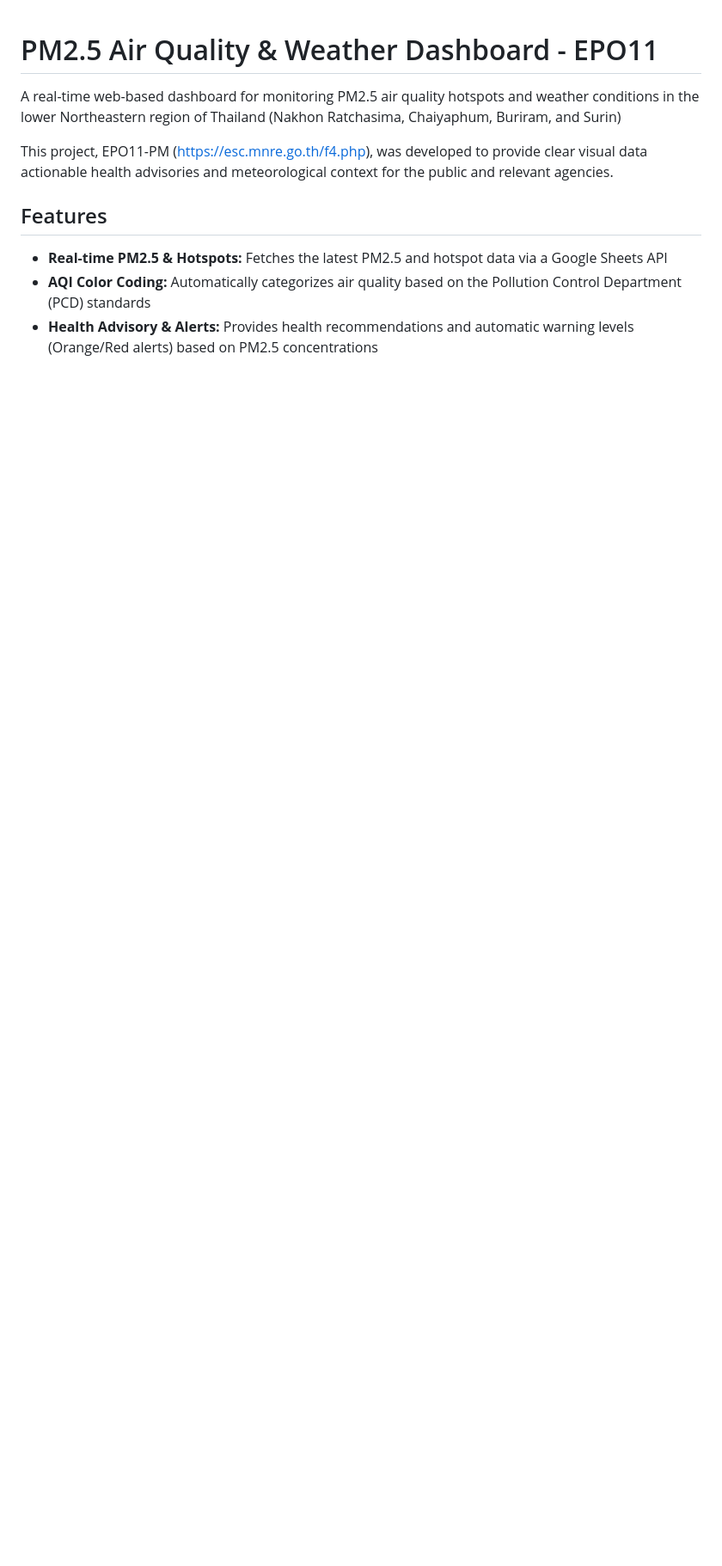
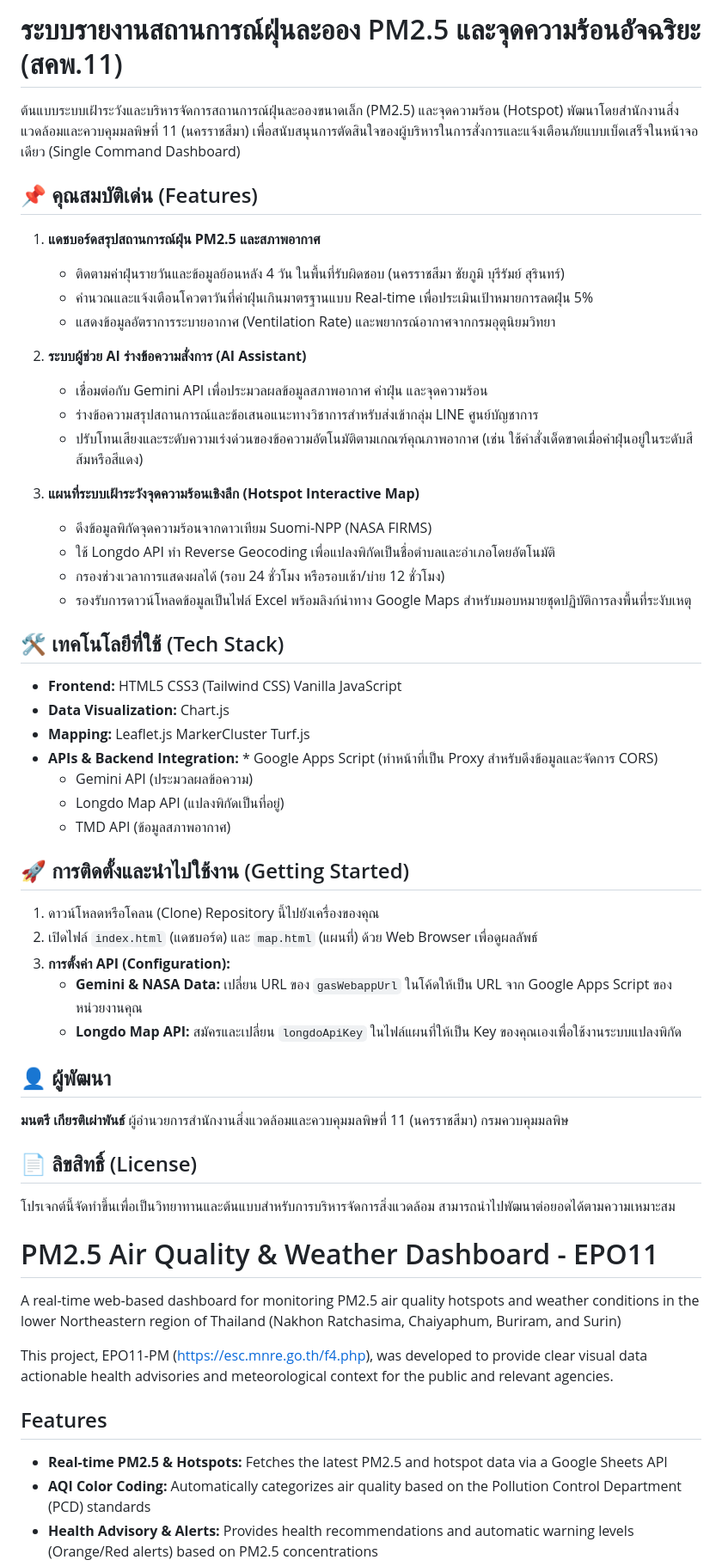
Before and after one commit to Kietpawpan/hotspot, a Markdown page: README.md, the part around the change. Shown at 86% size. Drawn GitHub-style; blank space fills up the shorter version.

```diff
--- a/README.md
+++ b/README.md
@@ -1,3 +1,51 @@
+# ระบบรายงานสถานการณ์ฝุ่นละออง PM2.5 และจุดความร้อนอัจฉริยะ (สคพ.11)
+
+ต้นแบบระบบเฝ้าระวังและบริหารจัดการสถานการณ์ฝุ่นละอองขนาดเล็ก (PM2.5) และจุดความร้อน (Hotspot) พัฒนาโดยสำนักงานสิ่งแวดล้อมและควบคุมมลพิษที่ 11 (นครราชสีมา) เพื่อสนับสนุนการตัดสินใจของผู้บริหารในการสั่งการและแจ้งเตือนภัยแบบเบ็ดเสร็จในหน้าจอเดียว (Single Command Dashboard)
+
+## 📌 คุณสมบัติเด่น (Features)
+
+1. **แดชบอร์ดสรุปสถานการณ์ฝุ่น PM2.5 และสภาพอากาศ**
+   * ติดตามค่าฝุ่นรายวันและข้อมูลย้อนหลัง 4 วัน ในพื้นที่รับผิดชอบ (นครราชสีมา ชัยภูมิ บุรีรัมย์ สุรินทร์)
+   * คำนวณและแจ้งเตือนโควตาวันที่ค่าฝุ่นเกินมาตรฐานแบบ Real-time เพื่อประเมินเป้าหมายการลดฝุ่น 5%
+   * แสดงข้อมูลอัตราการระบายอากาศ (Ventilation Rate) และพยากรณ์อากาศจากกรมอุตุนิยมวิทยา
+
+2. **ระบบผู้ช่วย AI ร่างข้อความสั่งการ (AI Assistant)**
+   * เชื่อมต่อกับ Gemini API เพื่อประมวลผลข้อมูลสภาพอากาศ ค่าฝุ่น และจุดความร้อน
+   * ร่างข้อความสรุปสถานการณ์และข้อเสนอแนะทางวิชาการสำหรับส่งเข้ากลุ่ม LINE ศูนย์บัญชาการ
+   * ปรับโทนเสียงและระดับความเร่งด่วนของข้อความอัตโนมัติตามเกณฑ์คุณภาพอากาศ (เช่น ใช้คำสั่งเด็ดขาดเมื่อค่าฝุ่นอยู่ในระดับสีส้มหรือสีแดง)
+
+3. **แผนที่ระบบเฝ้าระวังจุดความร้อนเชิงลึก (Hotspot Interactive Map)**
+   * ดึงข้อมูลพิกัดจุดความร้อนจากดาวเทียม Suomi-NPP (NASA FIRMS)
+   * ใช้ Longdo API ทำ Reverse Geocoding เพื่อแปลงพิกัดเป็นชื่อตำบลและอำเภอโดยอัตโนมัติ
+   * กรองช่วงเวลาการแสดงผลได้ (รอบ 24 ชั่วโมง หรือรอบเช้า/บ่าย 12 ชั่วโมง)
+   * รองรับการดาวน์โหลดข้อมูลเป็นไฟล์ Excel พร้อมลิงก์นำทาง Google Maps สำหรับมอบหมายชุดปฏิบัติการลงพื้นที่ระงับเหตุ
+
+## 🛠️ เทคโนโลยีที่ใช้ (Tech Stack)
+
+* **Frontend:** HTML5 CSS3 (Tailwind CSS) Vanilla JavaScript
+* **Data Visualization:** Chart.js
+* **Mapping:** Leaflet.js MarkerCluster Turf.js
+* **APIs & Backend Integration:** * Google Apps Script (ทำหน้าที่เป็น Proxy สำหรับดึงข้อมูลและจัดการ CORS)
+  * Gemini API (ประมวลผลข้อความ)
+  * Longdo Map API (แปลงพิกัดเป็นที่อยู่)
+  * TMD API (ข้อมูลสภาพอากาศ)
+
+## 🚀 การติดตั้งและนำไปใช้งาน (Getting Started)
+
+1. ดาวน์โหลดหรือโคลน (Clone) Repository นี้ไปยังเครื่องของคุณ
+2. เปิดไฟล์ `index.html` (แดชบอร์ด) และ `map.html` (แผนที่) ด้วย Web Browser เพื่อดูผลลัพธ์
+3. **การตั้งค่า API (Configuration):**
+   * **Gemini & NASA Data:** เปลี่ยน URL ของ `gasWebappUrl` ในโค้ดให้เป็น URL จาก Google Apps Script ของหน่วยงานคุณ
+   * **Longdo Map API:** สมัครและเปลี่ยน `longdoApiKey` ในไฟล์แผนที่ให้เป็น Key ของคุณเองเพื่อใช้งานระบบแปลงพิกัด
+
+## 👤 ผู้พัฒนา
+
+**มนตรี เกียรติเผ่าพันธ์**
+ผู้อำนวยการสำนักงานสิ่งแวดล้อมและควบคุมมลพิษที่ 11 (นครราชสีมา) กรมควบคุมมลพิษ
+
+## 📄 ลิขสิทธิ์ (License)
+โปรเจกต์นี้จัดทำขึ้นเพื่อเป็นวิทยาทานและต้นแบบสำหรับการบริหารจัดการสิ่งแวดล้อม สามารถนำไปพัฒนาต่อยอดได้ตามความเหมาะสม
+
 # PM2.5 Air Quality & Weather Dashboard - EPO11
 A real-time web-based dashboard for monitoring PM2.5 air quality hotspots and weather conditions in the lower Northeastern region of Thailand (Nakhon Ratchasima, Chaiyaphum, Buriram, and Surin)
 
```
